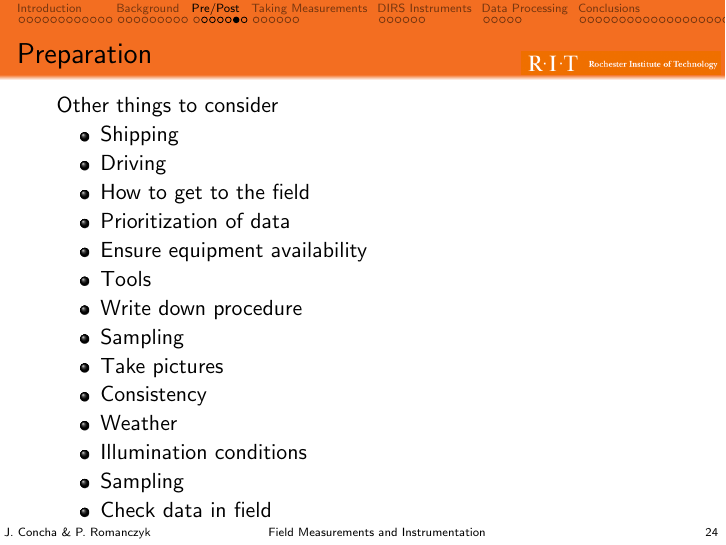
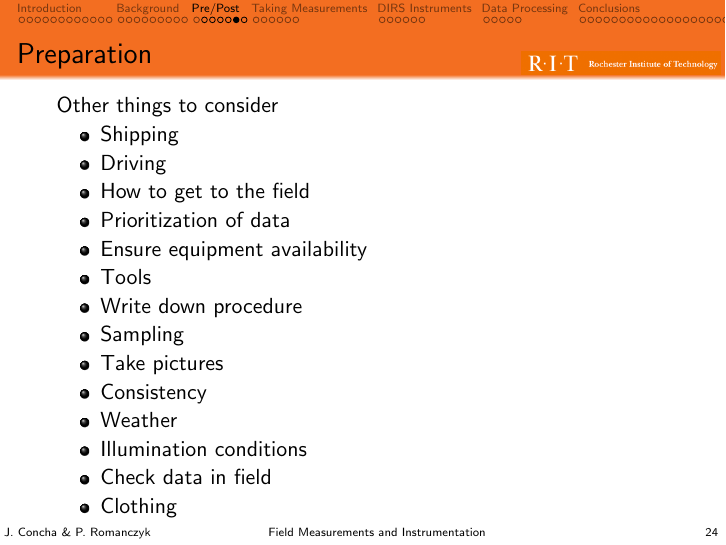
Before and after one commit to javierconcha/FieldMea, LaTeX slides (FieldMea_Beamer.tex): page 30 of 90. Compiled offline with pdfLaTeX.

Commit message:
Final Version
This is the version of the talk we gave.
Two typos were fixed:
1: Sampling twice on slide 24
2: Interval fixed on slide 33

```diff
--- a/FieldMea_Beamer.tex
+++ b/FieldMea_Beamer.tex
@@ -458,8 +458,8 @@ Photosynthetic available radiation, \textbf{PAR}:
 		\item Consistency
 		\item Weather
 		\item Illumination conditions
-		\item Sampling
 		\item Check data in field
+		\item Clothing
 	\end{itemize}
 \end{frame}
 
```
Also changed, not shown: FieldMea_Beamer.tex (4 more changed lines).
